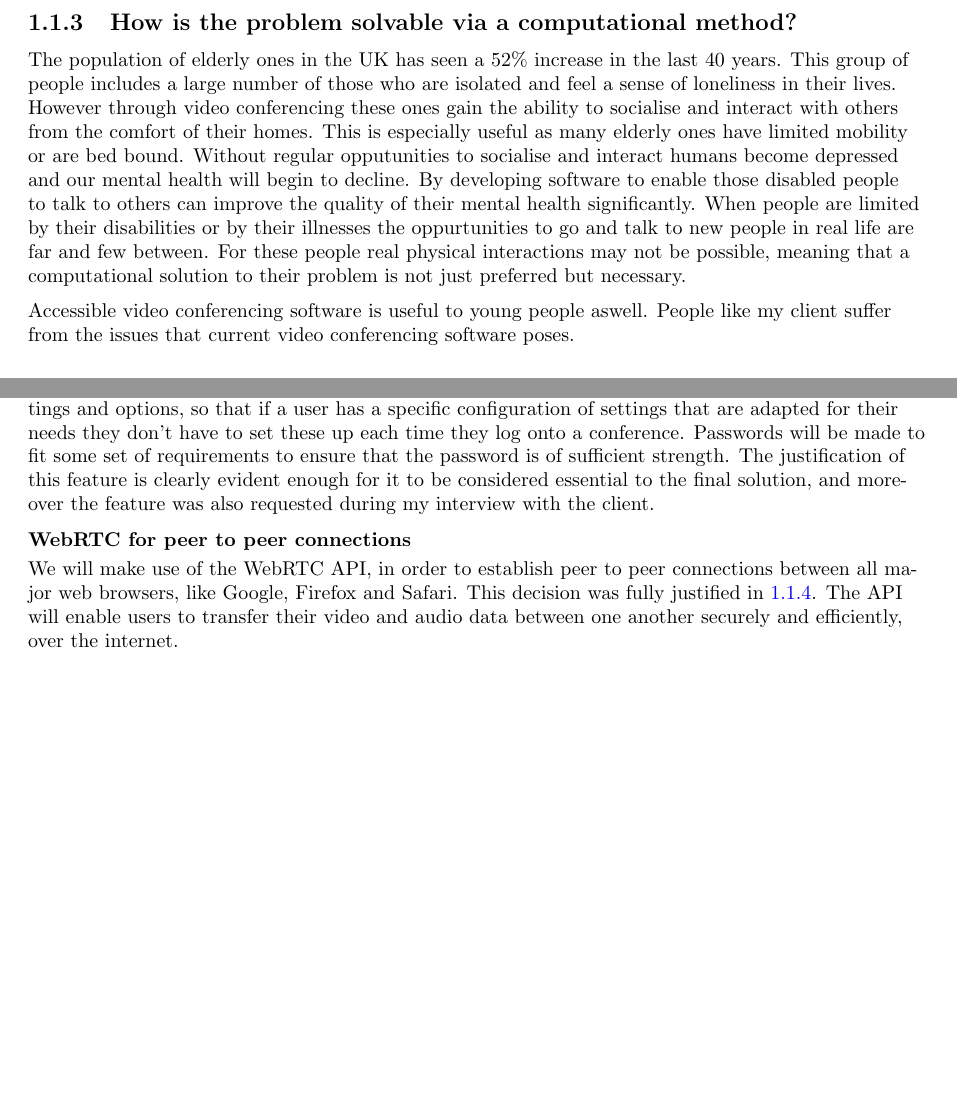
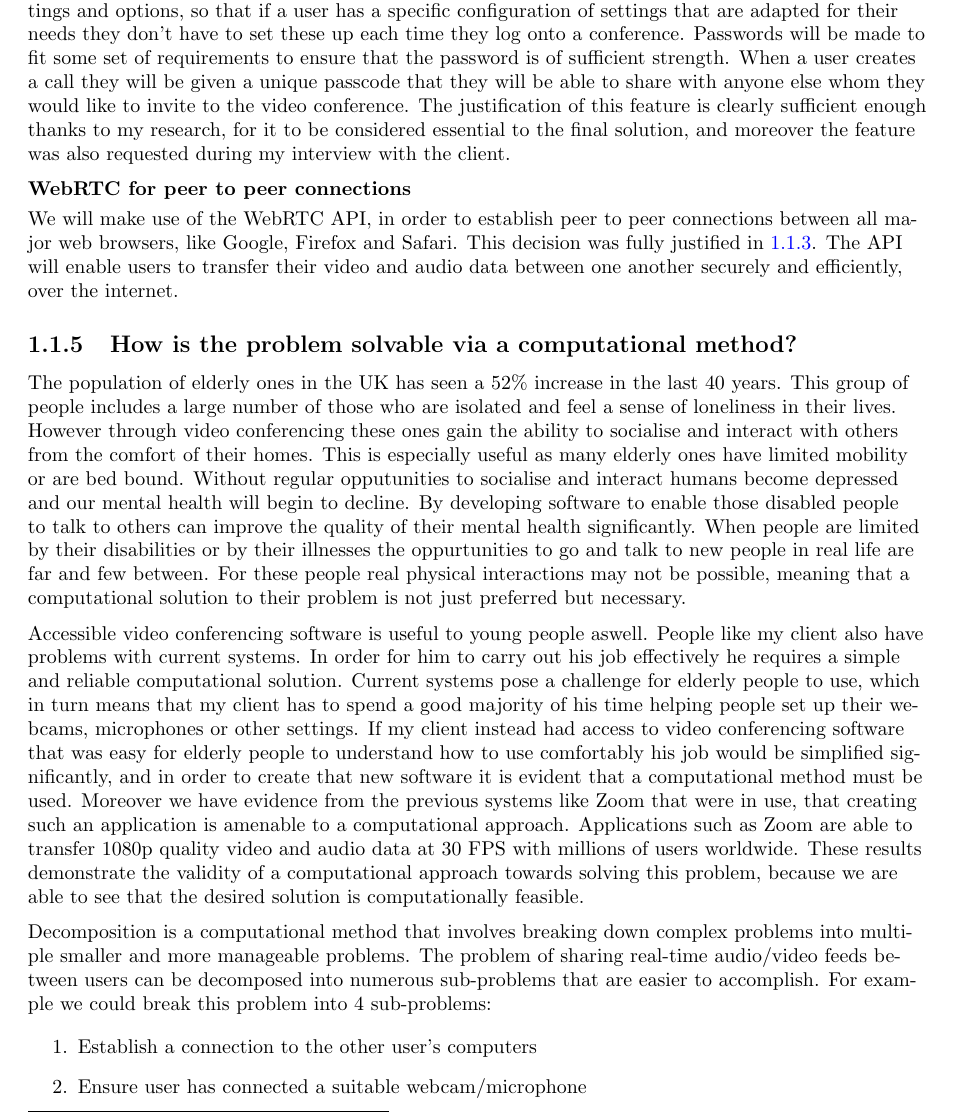
Before and after one commit to zzzNathan/Video-Conferencer, a LaTeX thesis (Comp_Sci_NEA.tex, which reads Analysis.tex): two parts of pages 4 and 8 of 9 before the commit and part of page 8 of 10 after it, the two joined at a grey line, cut so that both start at the same text, the shorter picture padded with empty space. Compiled offline with pdfLaTeX.

Commit message:
progress

```diff
--- a/Analysis.tex
+++ b/Analysis.tex
@@ -146,31 +146,6 @@ how the application handles their data themselves. This means
 that the IT staff will not have to be unsure about answering
 user's queries, but rather they will be able to read the source
 code and give a correct response to the user every time.
-
-\subsection{How is the problem solvable via a computational
-method?}
-
-The population of elderly ones in the UK has seen a 52\%
-increase in the last 40 years. This group of people includes
-a large number of those who are isolated and feel a sense of
-loneliness in their lives. However through video conferencing
-these ones gain the ability to socialise and interact with
-others from the comfort of their homes. This is especially
-useful as many elderly ones have limited mobility or are bed
-bound. Without regular opputunities to socialise and interact
-humans become depressed and our mental health will begin to
-decline. By developing software to enable those disabled
-people to talk to others can improve the quality of their
-mental health significantly. When people are limited by their
-disabilities or by their illnesses the oppurtunities to go and
-talk to new people in real life are far and few between. For
-these people real physical interactions may not be possible,
-meaning that a computational solution to their problem is not
-just preferred but necessary. \vspace{0.2cm}
-
-Accessible video conferencing software is useful to young
-people aswell. People like my client suffer from the issues
-that current video conferencing software poses.
 
 \subsection{Research}
 \label{sec:research}
@@ -529,10 +504,13 @@ options, so that if a user has a specific configuration of
 settings that are adapted for their needs they don't have to
 set these up each time they log onto a conference. Passwords
 will be made to fit some set of requirements to ensure that
-the password is of sufficient strength. The justification of
-this feature is clearly evident enough for it to be considered
-essential to the final solution, and moreover the feature was
-also requested during my interview with the client.
+the password is of sufficient strength. When a user creates a
+call they will be given a unique passcode that they will be
+able to share with anyone else whom they would like to invite
+to the video conference. The justification of this feature is
+clearly sufficient enough thanks to my research, for it to be
+considered essential to the final solution, and moreover the
+feature was also requested during my interview with the client.
 
 \vspace{0.2cm}
 
@@ -545,3 +523,56 @@ in \ref{sec:research}. The API will enable users to transfer
 their video and audio data between one another securely and
 efficiently, over the internet.
 
+\subsection{How is the problem solvable via a computational
+method?}
+
+The population of elderly ones in the UK has seen a 52\%
+increase in the last 40 years. This group of people includes
+a large number of those who are isolated and feel a sense of
+loneliness in their lives. However through video conferencing
+these ones gain the ability to socialise and interact with
+others from the comfort of their homes. This is especially
+useful as many elderly ones have limited mobility or are bed
+bound. Without regular opputunities to socialise and interact
+humans become depressed and our mental health will begin to
+decline. By developing software to enable those disabled
+people to talk to others can improve the quality of their
+mental health significantly. When people are limited by their
+disabilities or by their illnesses the oppurtunities to go and
+talk to new people in real life are far and few between. For
+these people real physical interactions may not be possible,
+meaning that a computational solution to their problem is not
+just preferred but necessary. \vspace{0.2cm}
+
+Accessible video conferencing software is useful to young
+people aswell. People like my client also have problems with
+current systems. In order for him to carry out his job
+effectively he requires a simple and reliable computational
+solution. Current systems pose a challenge for elderly people
+to use, which in turn means that my client has to spend a good
+majority of his time helping people set up their webcams,
+microphones or other settings. If my client instead had access
+to video conferencing software that was easy for elderly people
+to understand how to use comfortably his job would be
+simplified significantly, and in order to create that new
+software it is evident that a computational method must be
+used. Moreover we have evidence from the previous systems like
+Zoom that were in use, that creating such an application is
+amenable to a computational approach. Applications such as
+Zoom are able to transfer 1080p quality video and audio data
+at 30 FPS with millions of users worldwide. These results
+demonstrate the validity of a computational approach towards
+solving this problem, because we are able to see that the
+desired solution is computationally feasible. \vspace{0.2cm}
+
+Decomposition is a computational method that involves breaking
+down complex problems into multiple smaller and more
+manageable problems. The problem of sharing real-time
+audio/video feeds between users can be decomposed into numerous
+sub-problems that are easier to accomplish. For example we
+could break this problem into 4 sub-problems:
+
+\begin{enumerate}
+  \item Establish a connection to the other user's computers
+  \item Ensure user has connected a suitable webcam/microphone
+  \item Access the webcam/microphone using the relevant API's
```
Also changed, not shown: Comp_Sci_NEA.pdf, Analysis.tex (76 more changed lines).
